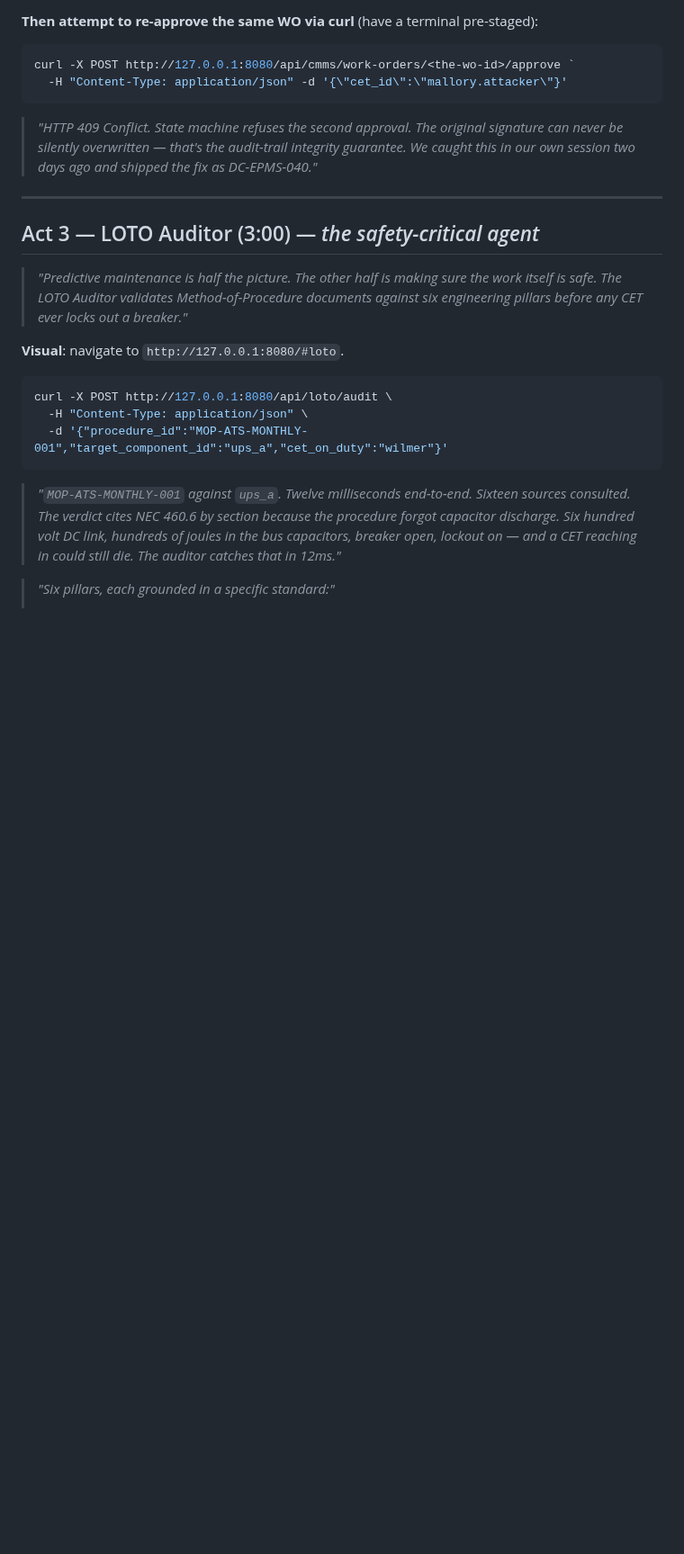
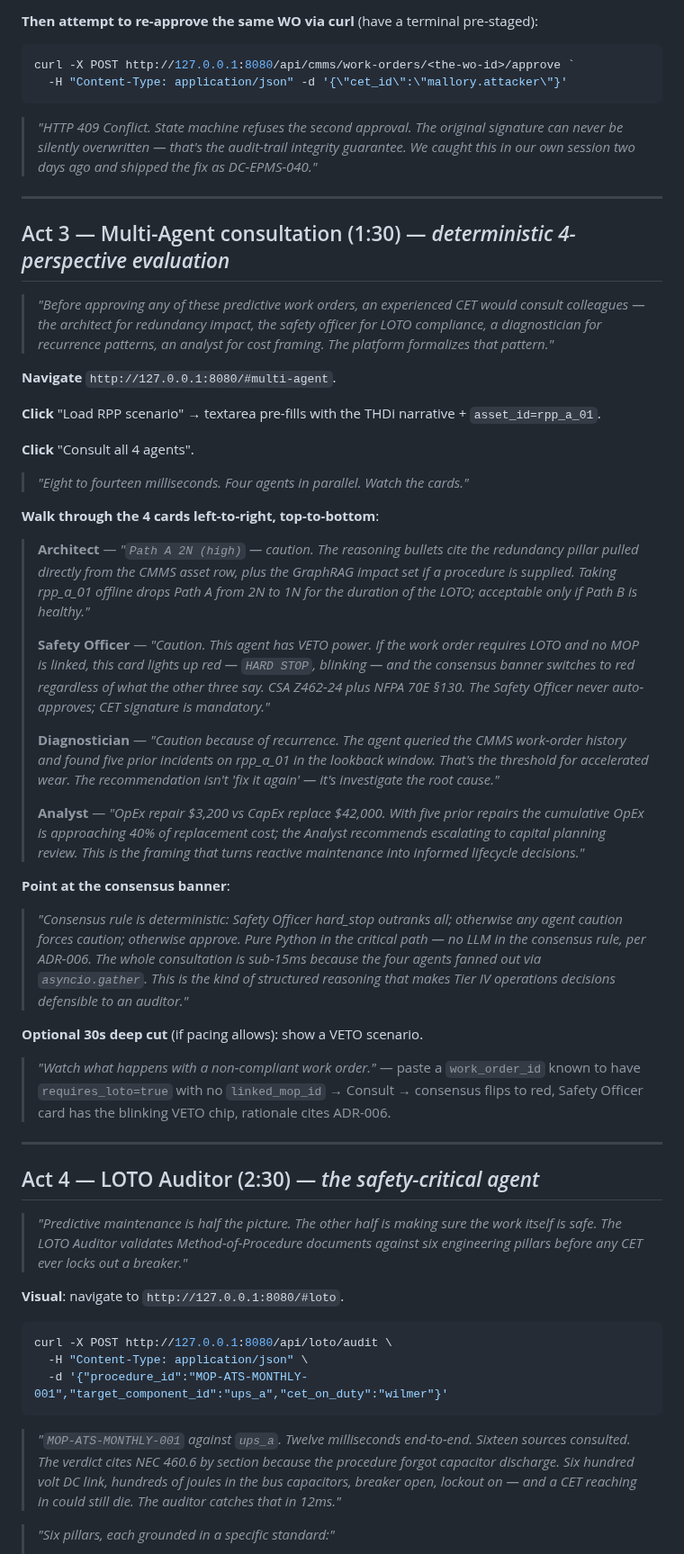
Before and after one commit to angelcoabwy-a3/DC-EPMS_PRO, a Markdown page: DEMO_SCRIPT.md, the part around one of its changes. Shown at 90% size. GitHub-like rendering; blank space fills up the shorter version.

```diff
--- a/DEMO_SCRIPT.md
+++ b/DEMO_SCRIPT.md
@@ -79,7 +80,38 @@ curl -X POST http://127.0.0.1:8080/api/cmms/work-orders/<the-wo-id>/approve `
 
 ---
 
-## Act 3 — LOTO Auditor (3:00) — *the safety-critical agent*
+## Act 3 — Multi-Agent consultation (1:30) — *deterministic 4-perspective evaluation*
+
+> *"Before approving any of these predictive work orders, an experienced CET would consult colleagues — the architect for redundancy impact, the safety officer for LOTO compliance, a diagnostician for recurrence patterns, an analyst for cost framing. The platform formalizes that pattern."*
+
+**Navigate** `http://127.0.0.1:8080/#multi-agent`.
+
+**Click** "Load RPP scenario" → textarea pre-fills with the THDi narrative + `asset_id=rpp_a_01`.
+
+**Click** "Consult all 4 agents".
+
+> *"Eight to fourteen milliseconds. Four agents in parallel. Watch the cards."*
+
+**Walk through the 4 cards left-to-right, top-to-bottom**:
+
+> **Architect** — *"`Path A 2N (high)` — caution. The reasoning bullets cite the redundancy pillar pulled directly from the CMMS asset row, plus the GraphRAG impact set if a procedure is supplied. Taking rpp_a_01 offline drops Path A from 2N to 1N for the duration of the LOTO; acceptable only if Path B is healthy."*
+>
+> **Safety Officer** — *"Caution. This agent has VETO power. If the work order requires LOTO and no MOP is linked, this card lights up red — `HARD STOP`, blinking — and the consensus banner switches to red regardless of what the other three say. CSA Z462-24 plus NFPA 70E §130. The Safety Officer never auto-approves; CET signature is mandatory."*
+>
+> **Diagnostician** — *"Caution because of recurrence. The agent queried the CMMS work-order history and found five prior incidents on rpp_a_01 in the lookback window. That's the threshold for accelerated wear. The recommendation isn't 'fix it again' — it's investigate the root cause."*
+>
+> **Analyst** — *"OpEx repair $3,200 vs CapEx replace $42,000. With five prior repairs the cumulative OpEx is approaching 40% of replacement cost; the Analyst recommends escalating to capital planning review. This is the framing that turns reactive maintenance into informed lifecycle decisions."*
+
+**Point at the consensus banner**:
+
+> *"Consensus rule is deterministic: Safety Officer hard_stop outranks all; otherwise any agent caution forces caution; otherwise approve. Pure Python in the critical path — no LLM in the consensus rule, per ADR-006. The whole consultation is sub-15ms because the four agents fanned out via `asyncio.gather`. This is the kind of structured reasoning that makes Tier IV operations decisions defensible to an auditor."*
+
+**Optional 30s deep cut** (if pacing allows): show a VETO scenario.
+> *"Watch what happens with a non-compliant work order."* — paste a `work_order_id` known to have `requires_loto=true` with no `linked_mop_id` → Consult → consensus flips to red, Safety Officer card has the blinking VETO chip, rationale cites ADR-006.
+
+---
+
+## Act 4 — LOTO Auditor (2:30) — *the safety-critical agent*
 
 > *"Predictive maintenance is half the picture. The other half is making sure the work itself is safe. The LOTO Auditor validates Method-of-Procedure documents against six engineering pillars before any CET ever locks out a breaker."*
 
```
Also changed, not shown: other parts of DEMO_SCRIPT.md (+21 -16 lines).
